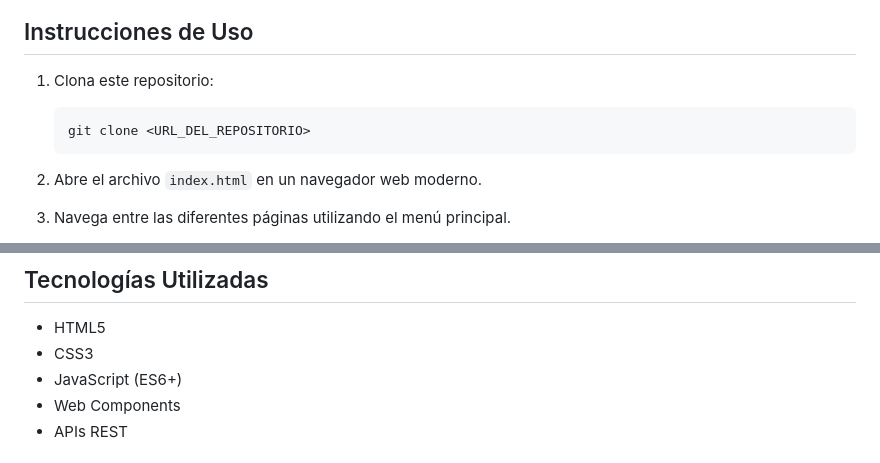
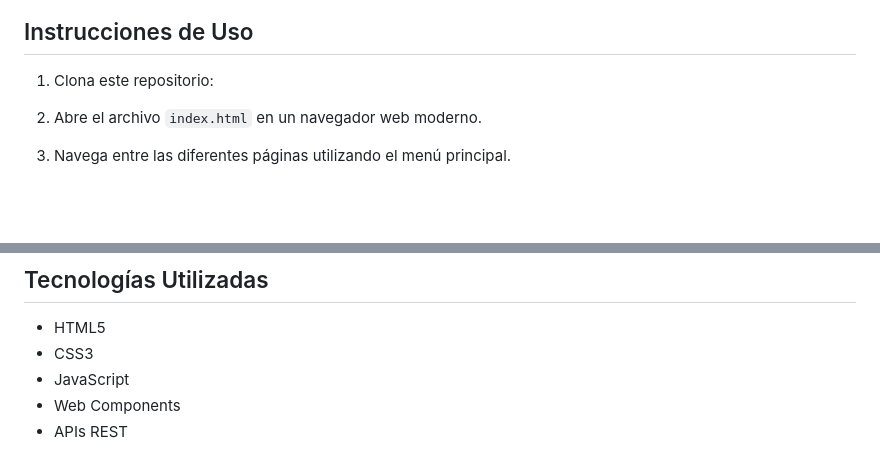
Before and after one commit to jrhernandez1991/proyecto-base-web, a Markdown page: ProyectoBase/README.md, 2 parts joined by grey strips. Rendered like a GitHub page; blank space fills up the shorter version.

````diff
--- a/ProyectoBase/README.md
+++ b/ProyectoBase/README.md
@@ -73,9 +73,6 @@ ProyectoBase/
 ## Instrucciones de Uso
 
 1. Clona este repositorio:
-   ```bash
-   git clone <URL_DEL_REPOSITORIO>
-   ```
 
 2. Abre el archivo `index.html` en un navegador web moderno.
 
@@ -91,7 +88,7 @@ ProyectoBase/
 
 - HTML5
 - CSS3
-- JavaScript (ES6+)
+- JavaScript
 - Web Components
 - APIs REST
 
````
